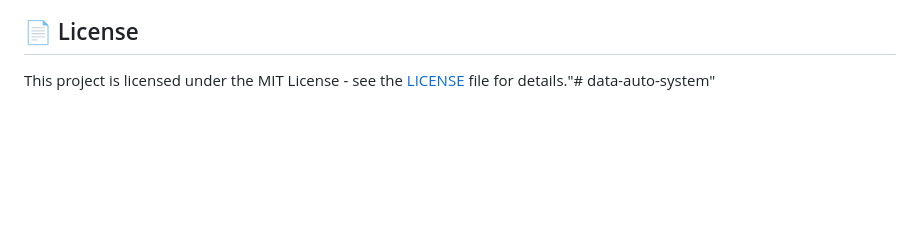
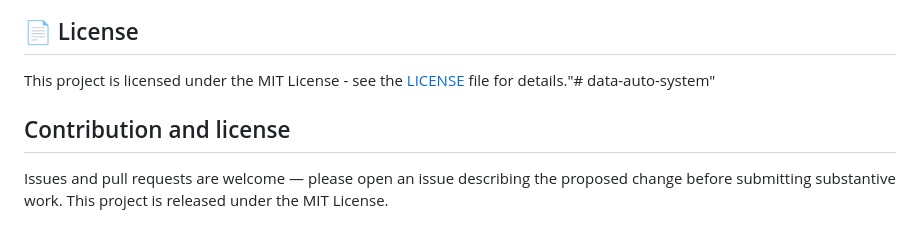
Before and after one commit to collins-muchiri/data-auto-system, a Markdown page: README.md, the part around the change. Drawn GitHub-style; blank space fills up the shorter version.

Commit message:
docs: standardize README (repository reorganization program)
README standardized to the Section 7.1 structure (repository reorganization program, Phase 3). Changes vs pre-image: kept existing badge block; appended standardized contribution & license tail. Pre-image: 9377 bytes.

```diff
--- a/README.md
+++ b/README.md
@@ -360,3 +360,7 @@ Please attribute if you use this system in your projects or publications.
 
 ## 📄 License
 This project is licensed under the MIT License - see the [LICENSE](LICENSE) file for details."# data-auto-system"
+
+## Contribution and license
+
+Issues and pull requests are welcome — please open an issue describing the proposed change before submitting substantive work. This project is released under the MIT License.
```
